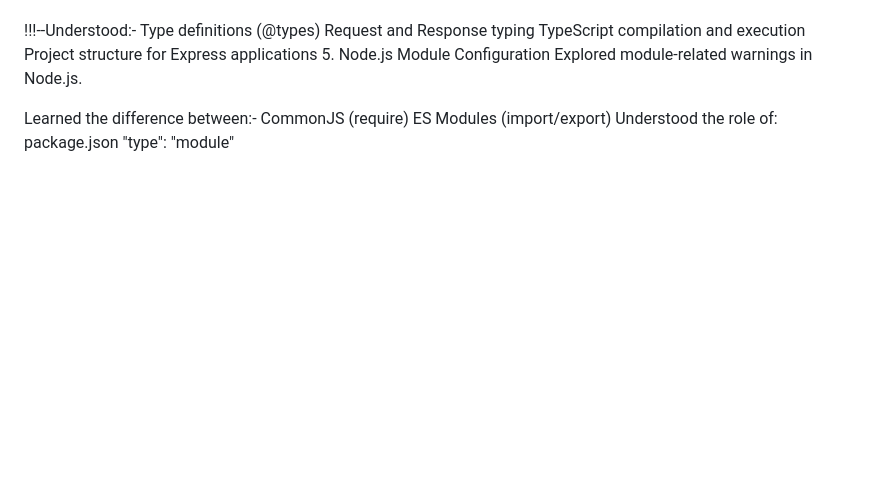
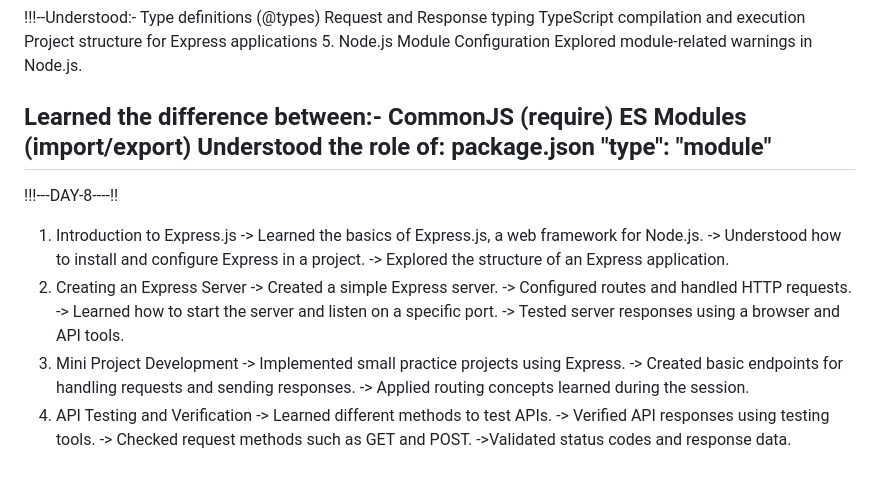
Before and after one commit to abimm1902/Nodejs, a Markdown page: Readme.md, the part around the change. Rendered like a GitHub page; blank space fills up the shorter version.

Commit message:
Document Day 8: Introduction to Express.js
Added Day 8 content covering Express.js basics, server creation, mini project development, and API testing.

```diff
--- a/Readme.md
+++ b/Readme.md
@@ -479,3 +479,25 @@ ES Modules (import/export)
 Understood the role of:
 package.json
 "type": "module"
+---------------------------------------------------------------
+
+!!!---DAY-8----!!
+
+1. Introduction to Express.js
+ -> Learned the basics of Express.js, a web framework for Node.js.
+ -> Understood how to install and configure Express in a project.
+ -> Explored the structure of an Express application.
+2. Creating an Express Server
+  -> Created a simple Express server.
+  -> Configured routes and handled HTTP requests.
+  -> Learned how to start the server and listen on a specific port.
+  -> Tested server responses using a browser and API tools.
+3. Mini Project Development
+   -> Implemented small practice projects using Express.
+  -> Created basic endpoints for handling requests and sending responses.
+  -> Applied routing concepts learned during the session.
+4. API Testing and Verification
+   -> Learned different methods to test APIs.
+   -> Verified API responses using testing tools.
+   -> Checked request methods such as GET and POST.
+   ->Validated status codes and response data.
```
